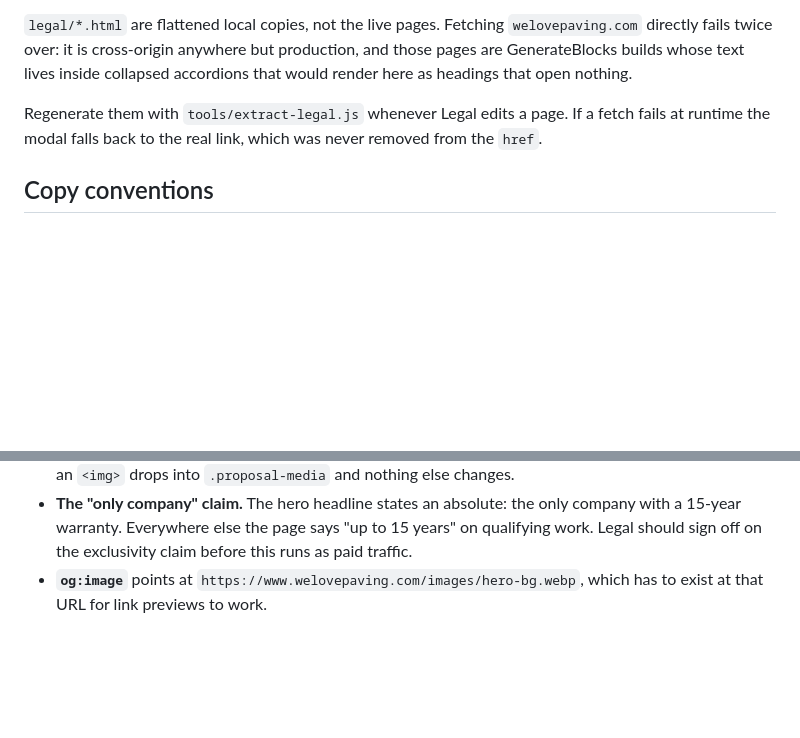
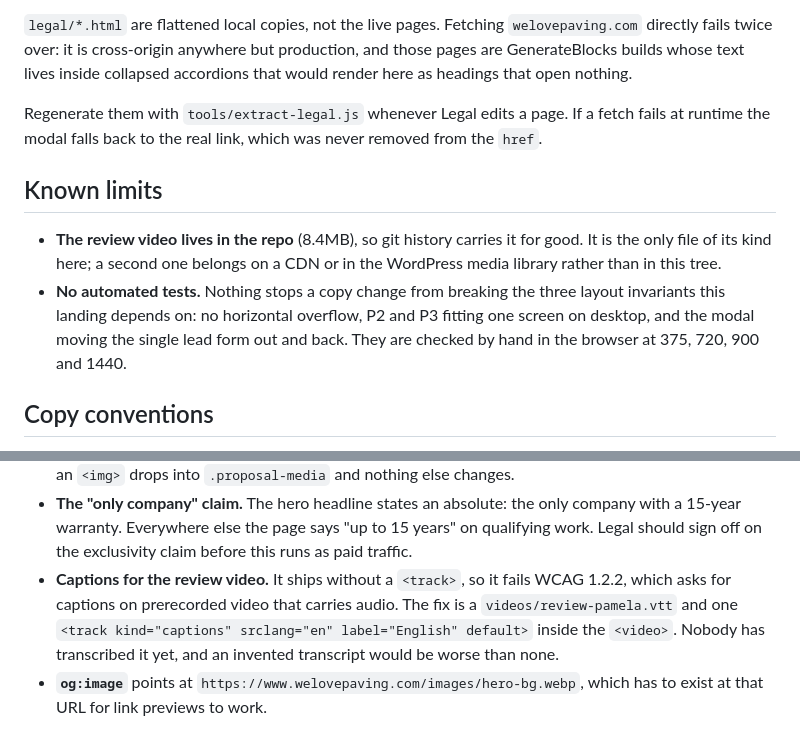
Before and after one commit to jeds2493-cloud/welovepaving-competitors, a Markdown page: README.md, 2 parts joined by grey strips. Rendered like a GitHub page; blank space fills up the shorter version.

Commit message:
Closing audit: record the captions gap and the known limits
Second pass over the session. Nothing broken found: no orphan classes,
keyframes, icons or assets, no duplicate ids, no dead anchors, no console
errors, no 404s, and no secrets in the diff.

Two things the docs were missing and now carry:

- The review video ships without a <track>, so it fails WCAG 1.2.2. The
  fix is a VTT plus one track element; nobody has transcribed it, and an
  invented transcript would be worse than none.
- A "Known limits" section: the 8.4MB video now lives in git history for
  good, and there are still no automated tests behind the three layout
  invariants this landing rests on.

Co-Authored-By: Claude Opus 4.8 <noreply@anthropic.com>

```diff
--- a/README.md
+++ b/README.md
@@ -128,6 +128,16 @@ Regenerate them with `tools/extract-legal.js` whenever Legal edits a page. If a
 fetch fails at runtime the modal falls back to the real link, which was never
 removed from the `href`.
 
+## Known limits
+
+- **The review video lives in the repo** (8.4MB), so git history carries it for
+  good. It is the only file of its kind here; a second one belongs on a CDN or in
+  the WordPress media library rather than in this tree.
+- **No automated tests.** Nothing stops a copy change from breaking the three
+  layout invariants this landing depends on: no horizontal overflow, P2 and P3
+  fitting one screen on desktop, and the modal moving the single lead form out
+  and back. They are checked by hand in the browser at 375, 720, 900 and 1440.
+
 ## Copy conventions
 
 - **"Paving Advisor"**, never "project advisor" or "sales rep".
@@ -150,6 +160,11 @@ removed from the `href`.
   company with a 15-year warranty. Everywhere else the page says "up to 15 years"
   on qualifying work. Legal should sign off on the exclusivity claim before this
   runs as paid traffic.
+- **Captions for the review video.** It ships without a `<track>`, so it fails
+  WCAG 1.2.2, which asks for captions on prerecorded video that carries audio.
+  The fix is a `videos/review-pamela.vtt` and one `<track kind="captions"
+  srclang="en" label="English" default>` inside the `<video>`. Nobody has
+  transcribed it yet, and an invented transcript would be worse than none.
 - **`og:image`** points at `https://www.welovepaving.com/images/hero-bg.webp`,
   which has to exist at that URL for link previews to work.
 
```
